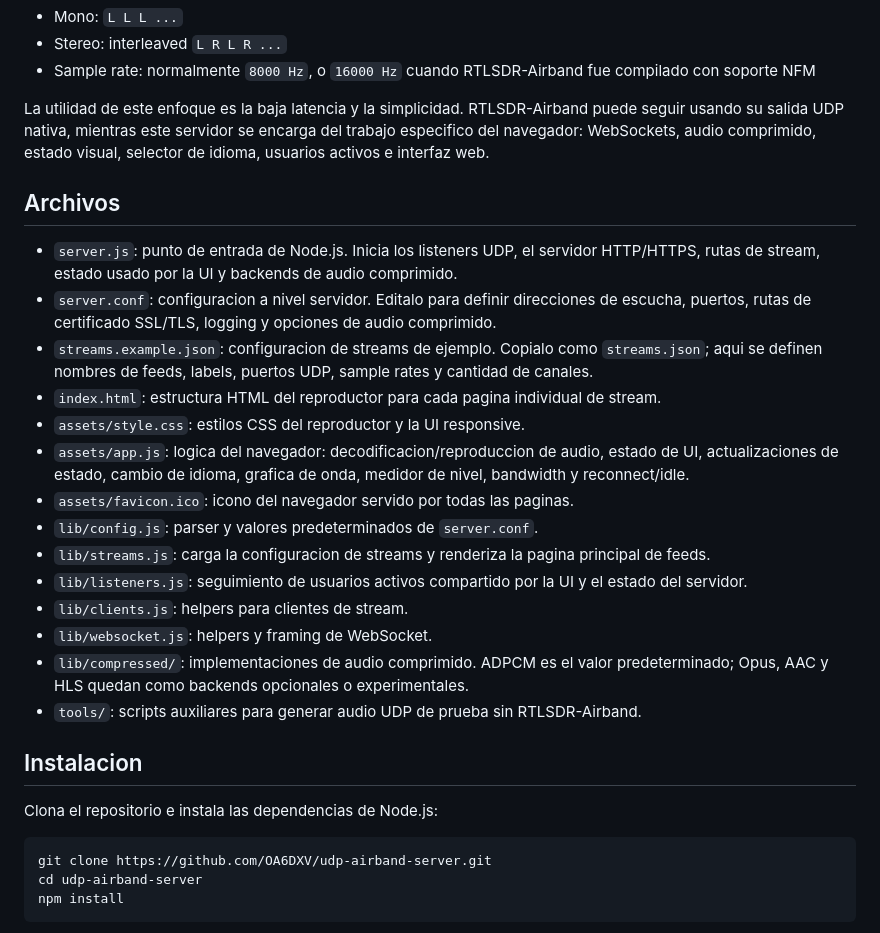
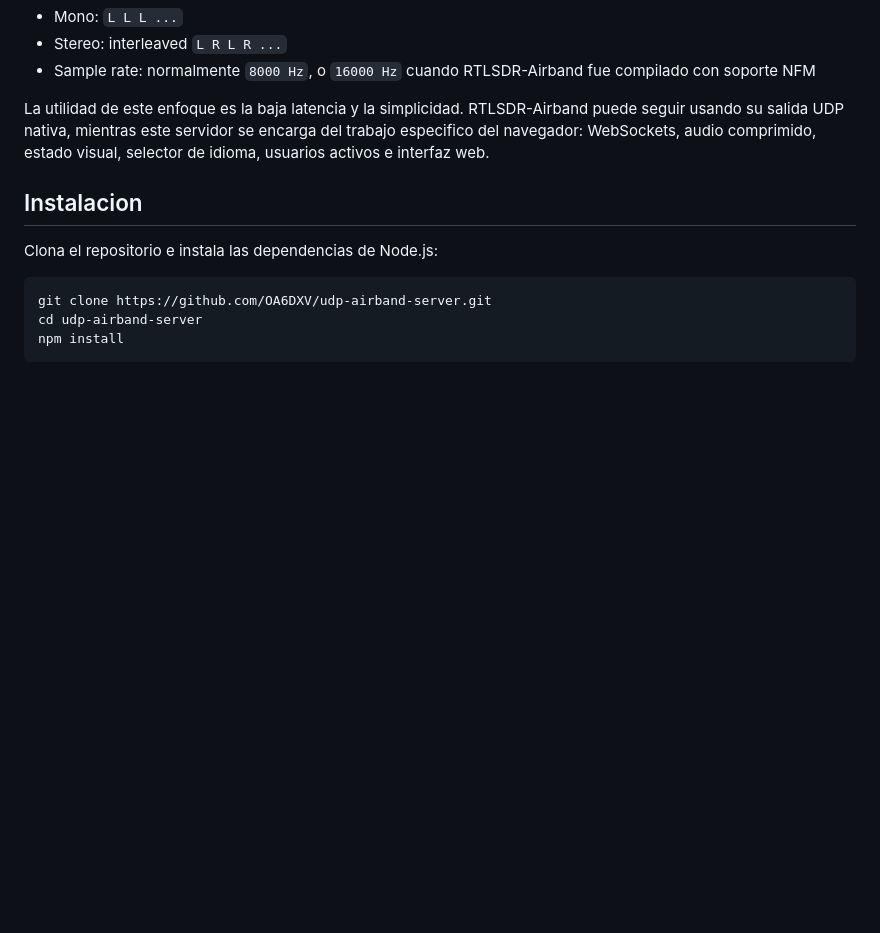
Before and after one commit to OA6DXV/udp-airband-server, a Markdown page: README.es.md, the part around the change. Rendered like a GitHub page; blank space fills up the shorter version.

Commit message:
Release 1.4 README cleanup

```diff
--- a/README.es.md
+++ b/README.es.md
@@ -21,23 +21,6 @@ Para este servidor, cada stream UDP debe ser PCM float de 32 bits little-endian:
 - Sample rate: normalmente `8000 Hz`, o `16000 Hz` cuando RTLSDR-Airband fue compilado con soporte NFM
 
 La utilidad de este enfoque es la baja latencia y la simplicidad. RTLSDR-Airband puede seguir usando su salida UDP nativa, mientras este servidor se encarga del trabajo especifico del navegador: WebSockets, audio comprimido, estado visual, selector de idioma, usuarios activos e interfaz web.
-
-## Archivos
-
-- `server.js`: punto de entrada de Node.js. Inicia los listeners UDP, el servidor HTTP/HTTPS, rutas de stream, estado usado por la UI y backends de audio comprimido.
-- `server.conf`: configuracion a nivel servidor. Editalo para definir direcciones de escucha, puertos, rutas de certificado SSL/TLS, logging y opciones de audio comprimido.
-- `streams.example.json`: configuracion de streams de ejemplo. Copialo como `streams.json`; aqui se definen nombres de feeds, labels, puertos UDP, sample rates y cantidad de canales.
-- `index.html`: estructura HTML del reproductor para cada pagina individual de stream.
-- `assets/style.css`: estilos CSS del reproductor y la UI responsive.
-- `assets/app.js`: logica del navegador: decodificacion/reproduccion de audio, estado de UI, actualizaciones de estado, cambio de idioma, grafica de onda, medidor de nivel, bandwidth y reconnect/idle.
-- `assets/favicon.ico`: icono del navegador servido por todas las paginas.
-- `lib/config.js`: parser y valores predeterminados de `server.conf`.
-- `lib/streams.js`: carga la configuracion de streams y renderiza la pagina principal de feeds.
-- `lib/listeners.js`: seguimiento de usuarios activos compartido por la UI y el estado del servidor.
-- `lib/clients.js`: helpers para clientes de stream.
-- `lib/websocket.js`: helpers y framing de WebSocket.
-- `lib/compressed/`: implementaciones de audio comprimido. ADPCM es el valor predeterminado; Opus, AAC y HLS quedan como backends opcionales o experimentales.
-- `tools/`: scripts auxiliares para generar audio UDP de prueba sin RTLSDR-Airband.
 
 ## Instalacion
 
```
Also changed, not shown: README.md (+0 -17 lines).
